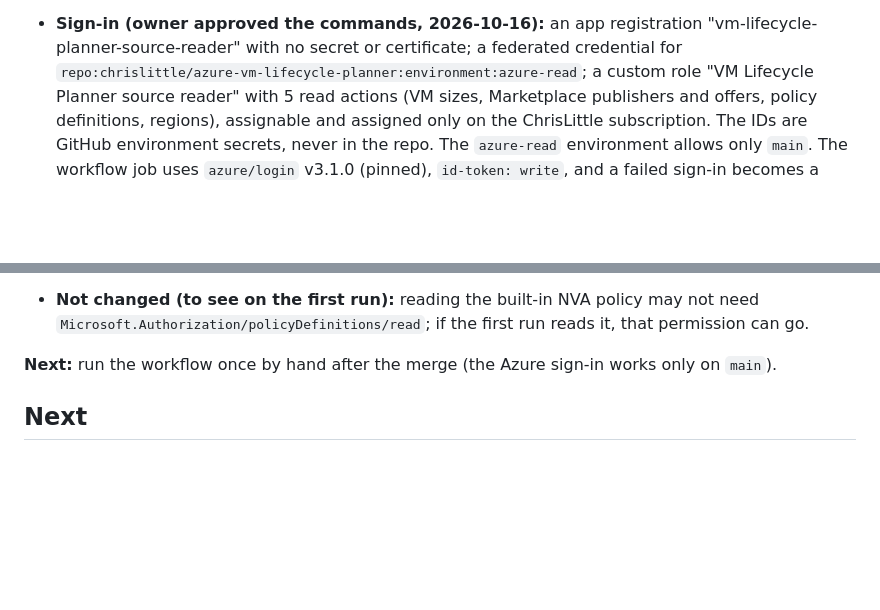
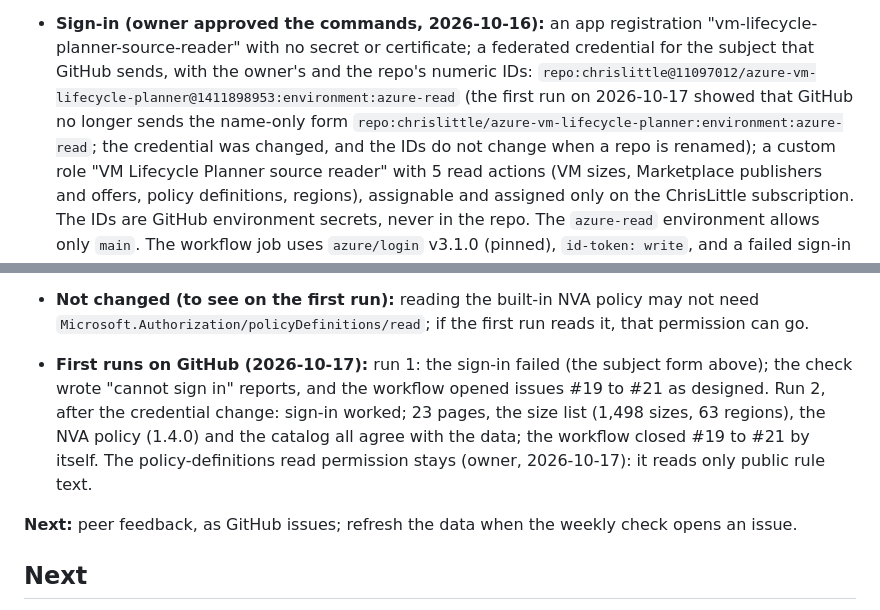
Before and after one commit to chrislittle/azure-vm-lifecycle-planner, a Markdown page: PLAN.md, 2 parts joined by grey strips. Drawn GitHub-style; blank space fills up the shorter version.

Commit message:
PLAN: the federated credential subject GitHub sends, and the first runs
GitHub's sign-in token names the repo with its owner and repo IDs. The
credential now uses that form; PLAN records it and the first two runs.

Co-Authored-By: Claude Opus 5.5 <noreply@anthropic.com>

```diff
--- a/PLAN.md
+++ b/PLAN.md
@@ -768,7 +768,11 @@ Resource Manager with a token from the Azure CLI):
   Microsoft extensions or publishers with no VM image.
 - **Sign-in (owner approved the commands, 2026-10-16):** an app registration
   "vm-lifecycle-planner-source-reader" with no secret or certificate; a federated
-  credential for `repo:chrislittle/azure-vm-lifecycle-planner:environment:azure-read`;
+  credential for the subject that GitHub sends, with the owner's and the repo's
+  numeric IDs: `repo:chrislittle@11097012/azure-vm-lifecycle-planner@1411898953:environment:azure-read`
+  (the first run on 2026-10-17 showed that GitHub no longer sends the name-only form
+  `repo:chrislittle/azure-vm-lifecycle-planner:environment:azure-read`; the credential
+  was changed, and the IDs do not change when a repo is renamed);
   a custom role "VM Lifecycle Planner source reader" with 5 read actions (VM sizes,
   Marketplace publishers and offers, policy definitions, regions), assignable and
   assigned only on the ChrisLittle subscription. The IDs are GitHub environment secrets,
@@ -792,8 +796,15 @@ Resource Manager with a token from the Azure CLI):
   `Microsoft.Authorization/policyDefinitions/read`; if the first run reads it, that
   permission can go.
 
-**Next:** run the workflow once by hand after the merge (the Azure sign-in works only on
-`main`).
+- **First runs on GitHub (2026-10-17):** run 1: the sign-in failed (the subject form
+  above); the check wrote "cannot sign in" reports, and the workflow opened issues #19
+  to #21 as designed. Run 2, after the credential change: sign-in worked; 23 pages, the
+  size list (1,498 sizes, 63 regions), the NVA policy (1.4.0) and the catalog all agree
+  with the data; the workflow closed #19 to #21 by itself. The policy-definitions read
+  permission stays (owner, 2026-10-17): it reads only public rule text.
+
+**Next:** peer feedback, as GitHub issues; refresh the data when the weekly check opens
+an issue.
 
 ## Next
 
```
